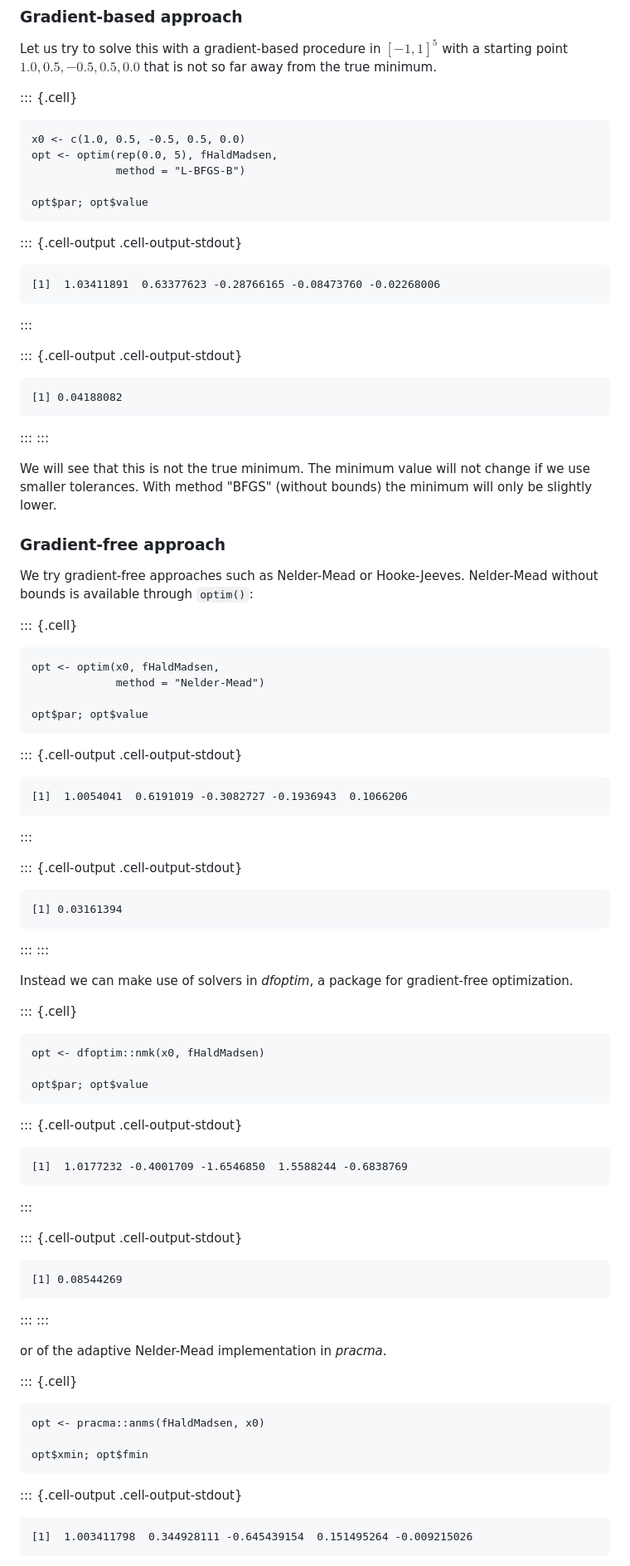
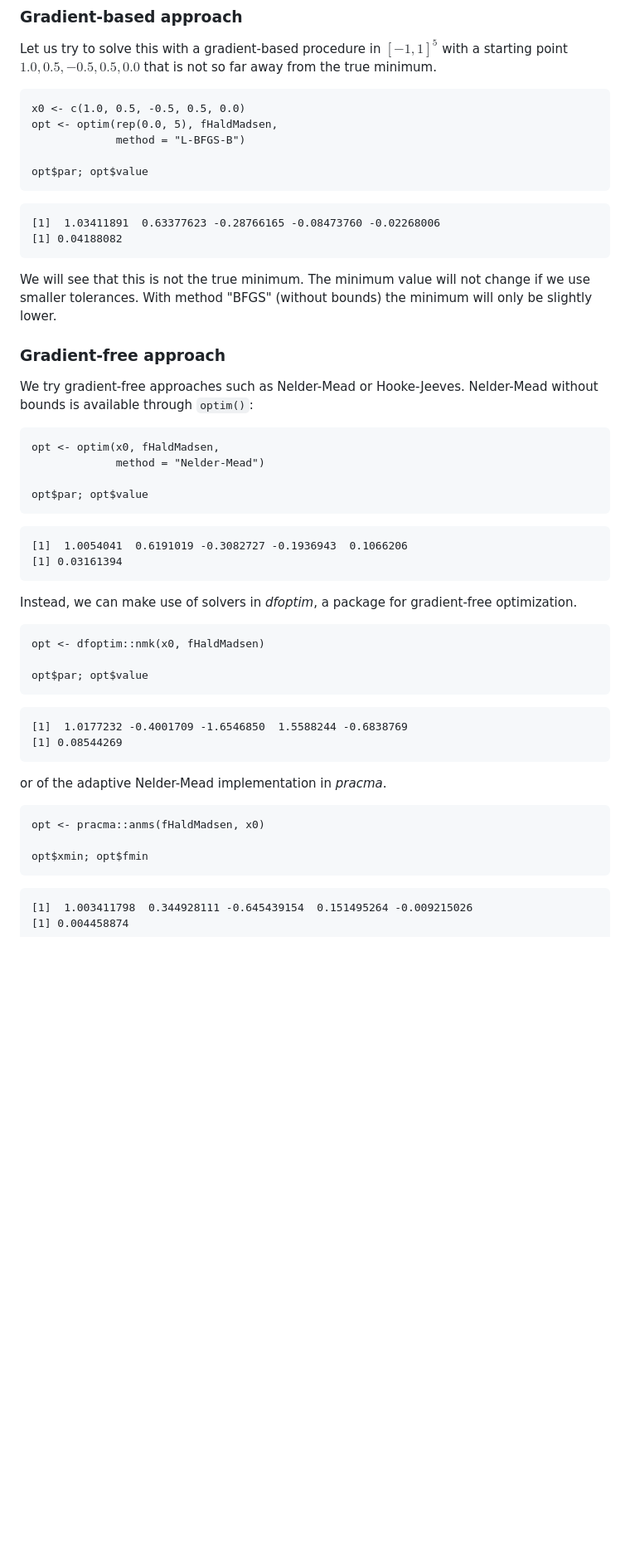
Before and after one commit to hwborchers/OptimizeTnT, a Markdown page: MinimaxProblems.md, the part around the change printed below. Shown: that part at 83% size. GitHub-like rendering; blank space fills up the shorter version.

````diff
--- a/MinimaxProblems.md
+++ b/MinimaxProblems.md
@@ -94,10 +69,7 @@ Here we aplly some 'normal' approches to non-smooth objective functions. We will
 
 Let us try to solve this with a gradient-based procedure in $[-1, 1]^5$ with a starting point $1.0, 0.5, -0.5, 0.5, 0.0$ that is not so far away from the true minimum.
 
-
-::: {.cell}
-
-```{.r .cell-code}
+```{r}
 x0 <- c(1.0, 0.5, -0.5, 0.5, 0.0)
 opt <- optim(rep(0.0, 5), fHaldMadsen,
              method = "L-BFGS-B")
@@ -105,19 +77,10 @@ opt <- optim(rep(0.0, 5), fHaldMadsen,
 opt$par; opt$value
 ```
 
-::: {.cell-output .cell-output-stdout}
 ```
 [1]  1.03411891  0.63377623 -0.28766165 -0.08473760 -0.02268006
-```
-:::
-
-::: {.cell-output .cell-output-stdout}
-```
 [1] 0.04188082
 ```
-:::
-:::
-
 
 We will see that this is not the true minimum. The minimum value will not change if we use smaller tolerances. With method "BFGS" (without bounds) the minimum will only be slightly lower.
 
@@ -126,65 +89,38 @@ We will see that this is not the true minimum. The minimum value will not change
 We try gradient-free approaches such as Nelder-Mead or Hooke-Jeeves. Nelder-Mead without bounds is available through `optim()`:
 
 
-::: {.cell}
-
-```{.r .cell-code}
+```{r}
 opt <- optim(x0, fHaldMadsen,
              method = "Nelder-Mead")
 
 opt$par; opt$value
 ```
 
-::: {.cell-output .cell-output-stdout}
 ```
 [1]  1.0054041  0.6191019 -0.3082727 -0.1936943  0.1066206
-```
-:::
-
-::: {.cell-output .cell-output-stdout}
-```
 [1] 0.03161394
 ```
-:::
-:::
 
+Instead, we can make use of solvers in *dfoptim*, a package for gradient-free optimization.
 
-Instead we can make use of solvers in *dfoptim*, a package for gradient-free optimization.
-
-
-::: {.cell}
-
-```{.r .cell-code}
+```{r}
 opt <- dfoptim::nmk(x0, fHaldMadsen)
 
 opt$par; opt$value
 ```
 
-::: {.cell-output .cell-output-stdout}
 ```
 [1]  1.0177232 -0.4001709 -1.6546850  1.5588244 -0.6838769
-```
-:::
-
-::: {.cell-output .cell-output-stdout}
-```
 [1] 0.08544269
 ```
-:::
-:::
-
 
 or of the adaptive Nelder-Mead implementation in *pracma*.
 
-
-::: {.cell}
-
-```{.r .cell-code}
+```{r}
 opt <- pracma::anms(fHaldMadsen, x0)
 
 opt$xmin; opt$fmin
 ```
 
-::: {.cell-output .cell-output-stdout}
 ```
 [1]  1.003411798  0.344928111 -0.645439154  0.151495264 -0.009215026
````
Also changed, not shown: other parts of MinimaxProblems.md (+8 -63 lines).
